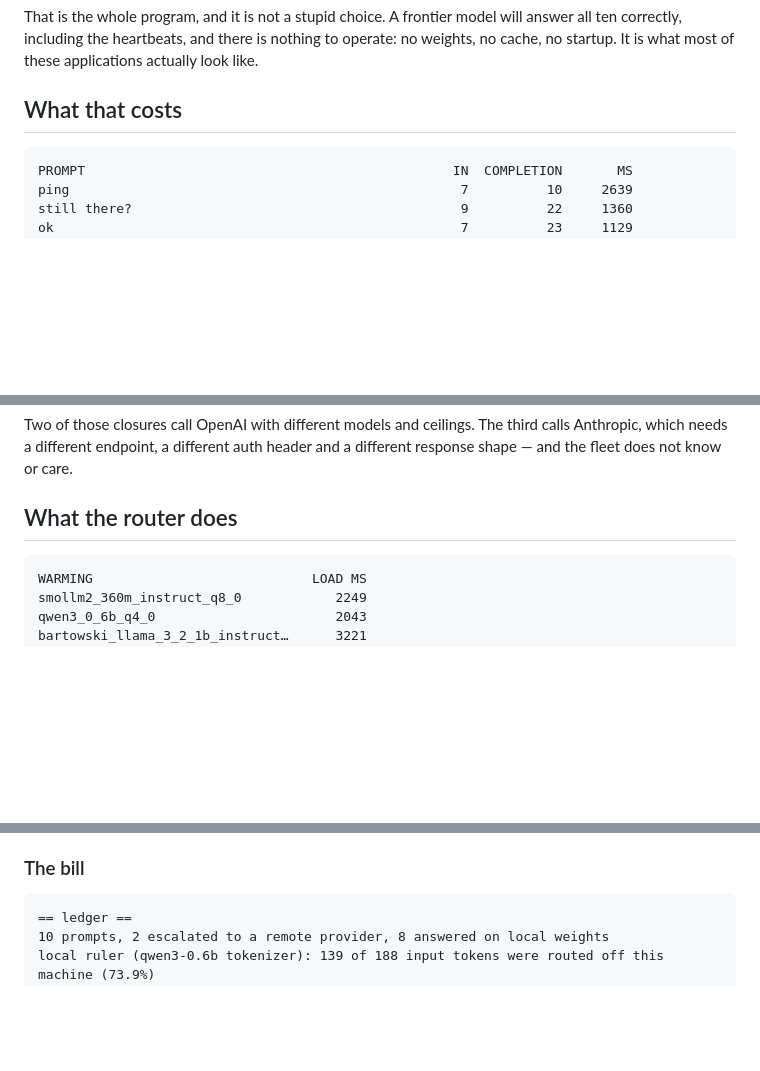
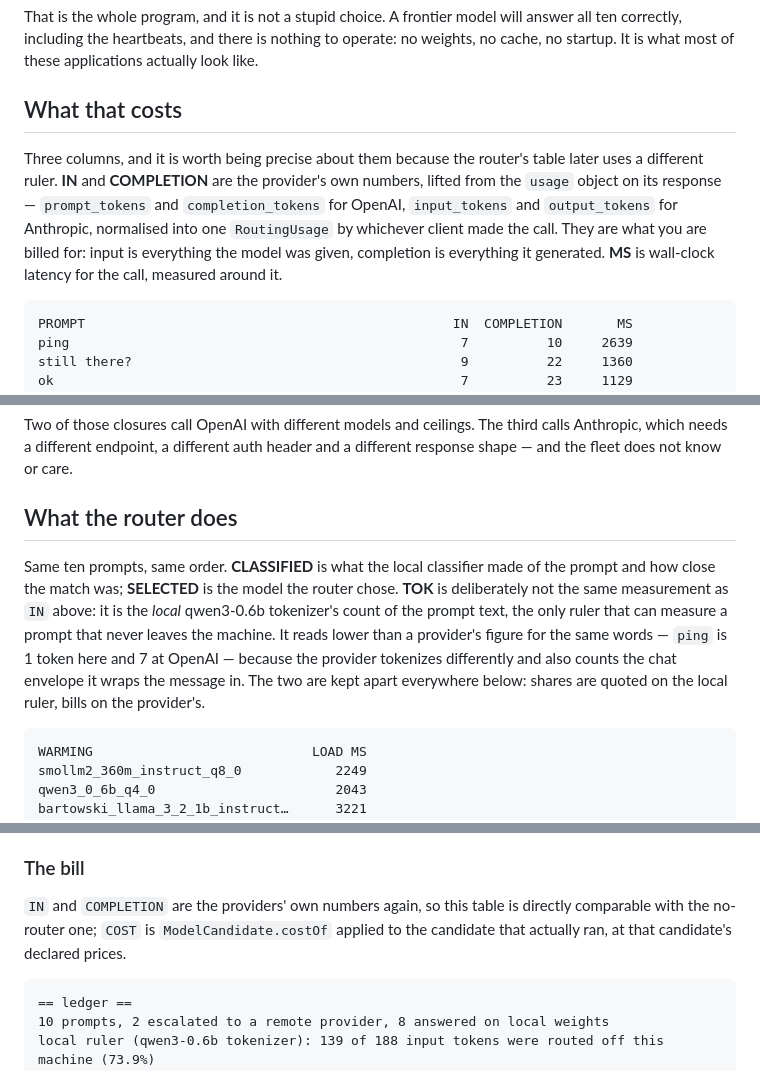
Before and after one commit to bsbodden/models-deep-dive, a Markdown page: article.md, 3 parts joined by grey strips. Rendered like a GitHub page; blank space fills up the shorter version.

Commit message:
Say what the table columns mean before showing the tables
Four output tables went straight into the article with unexplained headers, and
two of them use similar names for different measurements.

IN and COMPLETION are the provider's own figures, read from the usage object on
its response -- prompt_tokens/completion_tokens at OpenAI, input_tokens/
output_tokens at Anthropic, normalised into one RoutingUsage by whichever client
made the call. They are what gets billed. MS is wall-clock latency around the
call.

TOK in the routing table is deliberately not the same thing, and a reader
comparing the two tables would otherwise hit it unwarned: it is the local
qwen3-0.6b tokenizer's count of the prompt text, which is the only ruler that
can measure a prompt that never leaves the machine. It reads lower than the
provider's figure for the same words -- `ping` is 1 token locally and 7 at
OpenAI -- because the provider tokenizes differently and also counts the chat
envelope it wraps the message in. The article already kept the two rulers apart
when reporting shares and bills; it now says so where they first appear.

Also added one-line lead-ins for the ledger table (same provider figures, so it
is directly comparable with the no-router one) and the timing table (calls,
total, mean, and SHARE as that model's slice of conversation wall clock).

````diff
--- a/article.md
+++ b/article.md
@@ -91,6 +91,13 @@ correctly, including the heartbeats, and there is nothing to operate: no weights
 startup. It is what most of these applications actually look like.
 
 ## What that costs
+
+Three columns, and it is worth being precise about them because the router's table later uses a
+different ruler. **IN** and **COMPLETION** are the provider's own numbers, lifted from the `usage`
+object on its response — `prompt_tokens` and `completion_tokens` for OpenAI, `input_tokens` and
+`output_tokens` for Anthropic, normalised into one `RoutingUsage` by whichever client made the call.
+They are what you are billed for: input is everything the model was given, completion is everything
+it generated. **MS** is wall-clock latency for the call, measured around it.
 
 ```
 PROMPT                                               IN  COMPLETION       MS
@@ -290,6 +297,14 @@ fleet does not know or care.
 
 ## What the router does
 
+Same ten prompts, same order. **CLASSIFIED** is what the local classifier made of the prompt and how
+close the match was; **SELECTED** is the model the router chose. **TOK** is deliberately not the
+same measurement as `IN` above: it is the *local* qwen3-0.6b tokenizer's count of the prompt text,
+the only ruler that can measure a prompt that never leaves the machine. It reads lower than a
+provider's figure for the same words — `ping` is 1 token here and 7 at OpenAI — because the provider
+tokenizes differently and also counts the chat envelope it wraps the message in. The two are kept
+apart everywhere below: shares are quoted on the local ruler, bills on the provider's.
+
 ```
 WARMING                            LOAD MS
 smollm2_360m_instruct_q8_0            2249
@@ -362,6 +377,10 @@ honestly instead of guessing a task and silently applying the wrong quality colu
 
 ### The bill
 
+`IN` and `COMPLETION` are the providers' own numbers again, so this table is directly comparable
+with the no-router one; `COST` is `ModelCandidate.costOf` applied to the candidate that actually
+ran, at that candidate's declared prices.
+
 ```
 == ledger ==
 10 prompts, 2 escalated to a remote provider, 8 answered on local weights
````
Also changed, not shown: other parts of article.md (+3 -0 lines).
